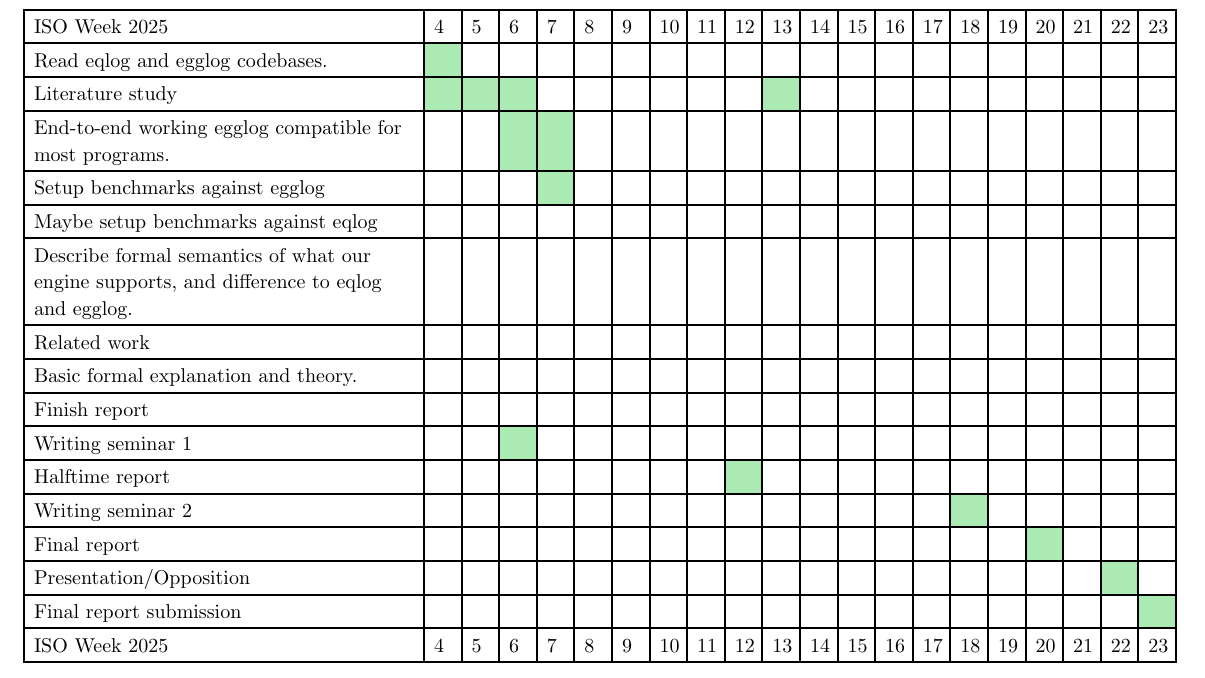
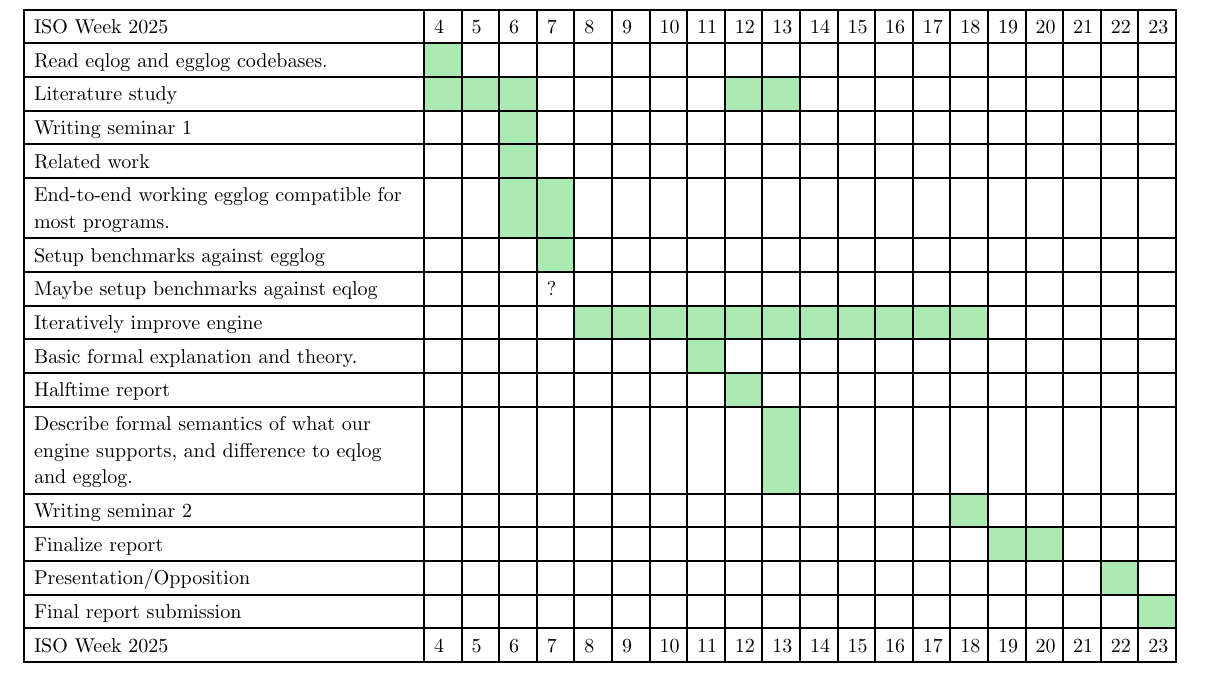
Before and after one commit to oatlog/oatlog, a Typst document (doc/planning_report/main.typ): part of page 5 of 8, cut so that both start at the same text. Compiled offline with Typst 0.15.

Commit message:
time plan

```diff
--- a/doc/planning_report/main.typ
+++ b/doc/planning_report/main.typ
@@ -120,20 +120,17 @@ Given that the frontend in about 1 person week, we are very confident that we wi
   [Read eqlog and egglog codebases.],
                    x ,  e ,  e ,  e ,  e ,  e ,  e ,   e ,   e ,   e ,   e ,   e ,   e ,   e ,   e ,   e ,   e ,   e ,   e ,   e ,
   [Literature study],
-                   x ,  x ,  x ,  e ,  e ,  e ,  e ,   e ,   e ,   x ,   e ,   e ,   e ,   e ,   e ,   e ,   e ,   e ,   e ,   e ,
+                   x ,  x ,  x ,  e ,  e ,  e ,  e ,   e ,   x ,   x ,   e ,   e ,   e ,   e ,   e ,   e ,   e ,   e ,   e ,   e ,
+  [Writing seminar 1/*, 3 February w6*/],
+                   e ,  e ,  x ,  e ,  e ,  e ,  e ,   e ,   e ,   e ,   e ,   e ,   e ,   e ,   e ,   e ,   e ,   e ,   e ,   e ,
+  [Related work],
+                   e ,  e ,  x ,  e ,  e ,  e ,  e ,   e ,   e ,   e ,   e ,   e ,   e ,   e ,   e ,   e ,   e ,   e ,   e ,   e ,
   [End-to-end working egglog compatible for most programs.],
                    e ,  e ,  x ,  x ,  e ,  e ,  e ,   e ,   e ,   e ,   e ,   e ,   e ,   e ,   e ,   e ,   e ,   e ,   e ,   e ,
   [Setup benchmarks against egglog],
                    e ,  e ,  e ,  x ,  e ,  e ,  e ,   e ,   e ,   e ,   e ,   e ,   e ,   e ,   e ,   e ,   e ,   e ,   e ,   e ,
   [Maybe setup benchmarks against eqlog],
-                   e ,  e ,  e ,  e ,  e ,  e ,  e ,   e ,   e ,   e ,   e ,   e ,   e ,   e ,   e ,   e ,   e ,   e ,   e ,   e ,
-  [Describe formal semantics of what our engine supports, and difference to eqlog and egglog.],
-                   e ,  e ,  e ,  e ,  e ,  e ,  e ,   e ,   e ,   e ,   e ,   e ,   e ,   e ,   e ,   e ,   e ,   e ,   e ,   e ,
-  [Related work],
-                   e ,  e ,  e ,  e ,  e ,  e ,  e ,   e ,   e ,   e ,   e ,   e ,   e ,   e ,   e ,   e ,   e ,   e ,   e ,   e ,
+                   e ,  e ,  e , [?],  e ,  e ,  e ,   e ,   e ,   e ,   e ,   e ,   e ,   e ,   e ,   e ,   e ,   e ,   e ,   e ,
+  [Iteratively improve engine],
+                   e ,  e ,  e ,  e ,  x ,  x ,  x ,   x ,   x ,   x ,   x ,   x ,   x ,   x ,   x ,   e ,   e ,   e ,   e ,   e ,
   [Basic formal explanation and theory.],
-                   e ,  e ,  e ,  e ,  e ,  e ,  e ,   e ,   e ,   e ,   e ,   e ,   e ,   e ,   e ,   e ,   e ,   e ,   e ,   e ,
-  [Finish report],
-                   e ,  e ,  e ,  e ,  e ,  e ,  e ,   e ,   e ,   e ,   e ,   e ,   e ,   e ,   e ,   e ,   e ,   e ,   e ,   e ,
-  [Writing seminar 1/*, 3 February w6*/],
-                   e ,  e ,  x ,  e ,  e ,  e ,  e ,   e ,   e ,   e ,   e ,   e ,   e ,   e ,   e ,   e ,   e ,   e ,   e ,   e ,
@@ -145,4 +144,5 @@ Given that the frontend in about 1 person week, we are very confident that we wi
-                   e ,  e ,  e ,  e ,  e ,  e ,  e ,   e ,   e ,   e ,   e ,   e ,   e ,   e ,   e ,   e ,   x ,   e ,   e ,   e ,
+  [Finalize report /*w23*/],
+                   e ,  e ,  e ,  e ,  e ,  e ,  e ,   e ,   e ,   e ,   e ,   e ,   e ,   e ,   e ,   x ,   x ,   e ,   e ,   e ,
   [Presentation/Opposition /*w22*/],
                    e ,  e ,  e ,  e ,  e ,  e ,  e ,   e ,   e ,   e ,   e ,   e ,   e ,   e ,   e ,   e ,   e ,   e ,   x ,   e ,
   [Final report submission /*w23*/],
```
Also changed, not shown: doc/planning_report/main.typ (4 more changed lines).
